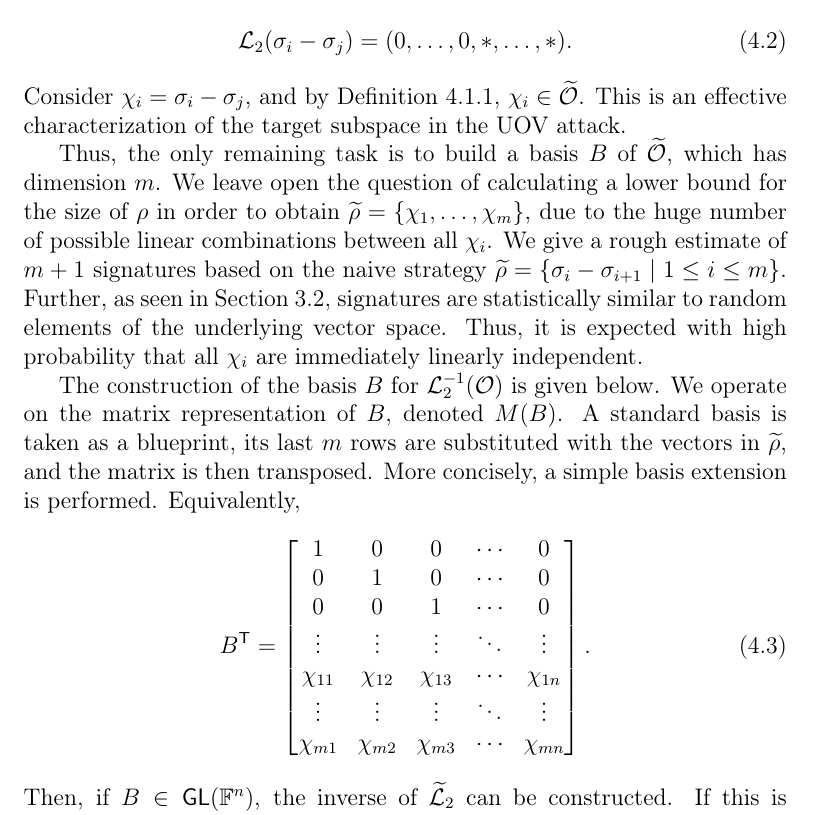
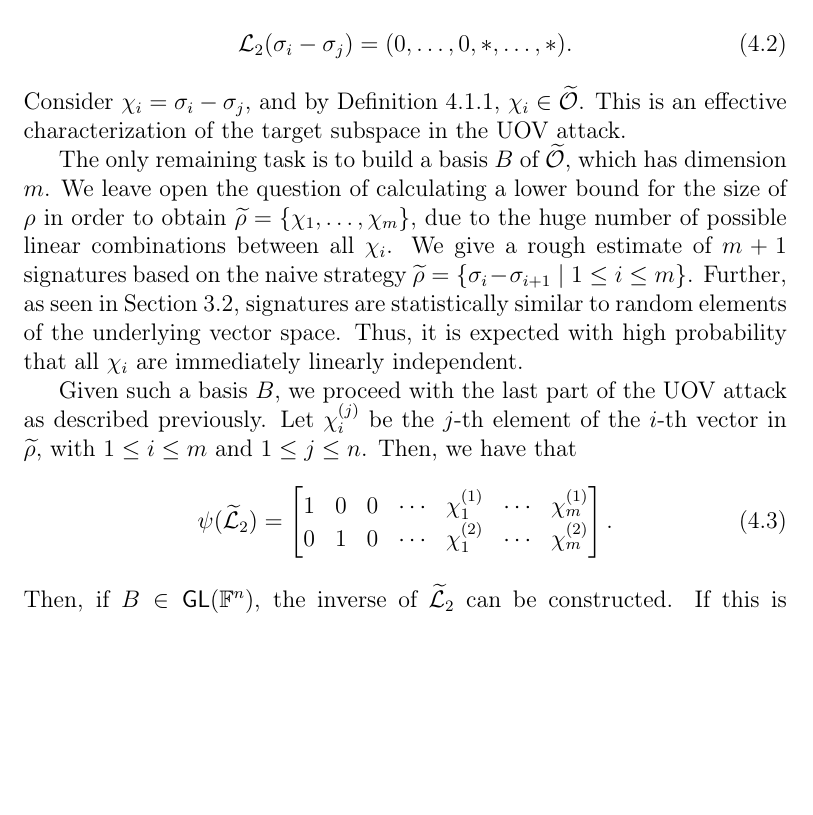
Before and after one commit to zambonin/msc, a LaTeX thesis (main.tex): part of page 54 of 69, cut so that both start at the same text, the shorter picture padded with empty space. Compiled offline with pdfLaTeX.

Commit message:
overleaf_to_git: update main.tex from r15143 to r15162

```diff
--- a/main.tex
+++ b/main.tex
@@ -1330,20 +1330,20 @@ Let this set be denoted as $\rho = (\sigma_{1}, \dots, \sigma_{m + 1})$. Any pre
 \end{align}
 Consider $\chi_{i} = \sigma_{i} - \sigma_{j}$, and by Definition~\ref{def:oil-subspace}, $\chi_{i} \in \widetilde{\mathcal{O}}$. This is an effective characterization of the target subspace in the UOV attack.
 
-Thus, the only remaining task is to build a basis $B$ of $\widetilde{\mathcal{O}}$, which has dimension $m$. We leave open the question of calculating a lower bound for the size of $\rho$ in order to obtain $\widetilde{\rho} = \{ \chi_{1}, \dots, \chi_{m} \}$, due to the huge number of possible linear combinations between all $\chi_{i}$. We give a rough estimate of $m + 1$ signatures based on the naive strategy $\widetilde{\rho} = \{ \sigma_{i} - \sigma_{i + 1} \mid 1 \leq i \leq m \}$. Further, as seen in Section~\ref{sec:stats}, signatures are statistically similar to random elements of the underlying vector space. Thus, it is expected with high probability that all $\chi_{i}$ are immediately linearly independent.
-
-
-
-The construction of the basis $B$ for $\mathcal{L}_{2}^{-1}(\mathcal{O})$ is given below. We operate on the matrix representation of $B$, denoted $M(B)$. A standard basis is taken as a blueprint, its last $m$ rows are substituted with the vectors in $\widetilde{\rho}$, and the matrix is then transposed. More concisely, a simple basis extension is performed. Equivalently,
-\begin{align}
-  B^{\mathsf{T}} = \begin{bmatrix}
-    1 & 0 & 0 & \cdots & 0 \\
-    0 & 1 & 0 & \cdots & 0 \\
-    0 & 0 & 1 & \cdots & 0 \\
-    \vdots & \vdots & \vdots & \ddots & \vdots \\
-    \chi_{11} & \chi_{12} & \chi_{13} & \cdots & \chi_{1n} \\
-        \vdots & \vdots & \vdots & \ddots & \vdots \\
-    \chi_{m1} & \chi_{m2} & \chi_{m3} & \cdots & \chi_{mn} \\
+The only remaining task is to build a basis $B$ of $\widetilde{\mathcal{O}}$, which has dimension $m$. We leave open the question of calculating a lower bound for the size of $\rho$ in order to obtain $\widetilde{\rho} = \{ \chi_{1}, \dots, \chi_{m} \}$, due to the huge number of possible linear combinations between all $\chi_{i}$. We give a rough estimate of $m + 1$ signatures based on the naive strategy $\widetilde{\rho} = \{ \sigma_{i} - \sigma_{i + 1} \mid 1 \leq i \leq m \}$. Further, as seen in Section~\ref{sec:stats}, signatures are statistically similar to random elements of the underlying vector space. Thus, it is expected with high probability that all $\chi_{i}$ are immediately linearly independent.
+
+Given such a basis $B$, we proceed with the last part of the UOV attack as described previously. Let $\chi_{i}^{(j)}$ be the $j$-th element of the $i$-th vector in $\widetilde{\rho}$, with $1 \leq i \leq m$ and $1 \leq j \leq n$. Then, we have that
+\begin{align}
+  \psi(\widetilde{\mathcal{L}}_{2}) = \begin{bmatrix}
+    % 1 & 0 & 0 & \cdots & 0 \\
+    % 0 & 1 & 0 & \cdots & 0 \\
+    % 0 & 0 & 1 & \cdots & 0 \\
+    % \vdots & \vdots & \vdots & \ddots & \vdots \\
+    % \chi_{11} & \chi_{12} & \chi_{13} & \cdots & \chi_{1n} \\
+    %     \vdots & \vdots & \vdots & \ddots & \vdots \\
+    % \chi_{m1} & \chi_{m2} & \chi_{m3} & \cdots & \chi_{mn} \\
+    1 & 0 & 0 & \cdots & \chi_{1}^{(1)} & \cdots & \chi_{m}^{(1)} \\
+    0 & 1 & 0 & \cdots & \chi_{1}^{(2)} & \cdots & \chi_{m}^{(2)} \\
   \end{bmatrix}.
 \end{align}
 Then, if $B \in \mathsf{GL}(\mathbb{F}^{n})$, the inverse of $\widetilde{\mathcal{L}}_{2}$ can be constructed. If this is not the case, then other vectors in $\rho$ need to be picked to form $\widetilde{\rho}$. This is due to the fact that the desired equivalent private key is of the form $\mathbf{sk'} = (\mathsf{pk} \circ \widetilde{\mathcal{L}}_{2}, \widetilde{\mathcal{L}}_{2}^{-1})$. By representing $B$ as a linear transformation and performing the aforementioned composition, we obtain an equivalent key. Evidently, $\mathsf{pk} \circ \widetilde{\mathcal{L}}_{2}$ must be a system of Oil--Vinegar polynomials~\cite[Theorem 1]{Beullens:201706}. Finally, an attacker can use $\mathbf{sk'}$ and produce signature forgeries of any desired message, not necessarily needing to fix any vinegar variables and thus producing ``secure forgeries''.
```
